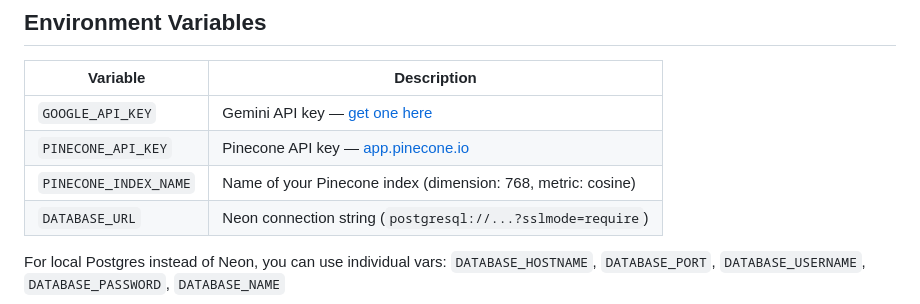
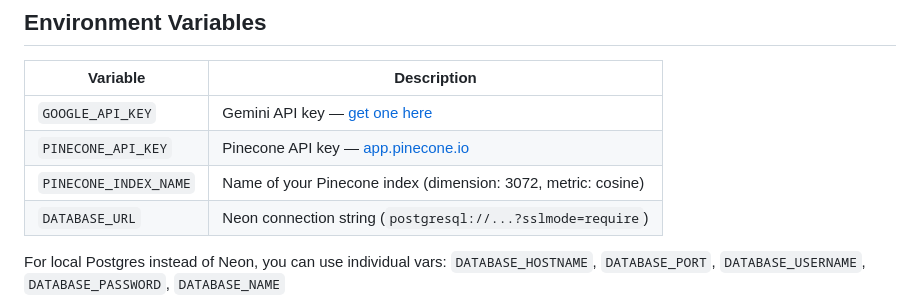
Before and after one commit to kranthipatel888/rag-chatbot, a Markdown page: README.md, the part around the change. Rendered like a GitHub page.

```diff
--- a/README.md
+++ b/README.md
@@ -82,7 +82,7 @@ Response:
 |----------|-------------|
 | `GOOGLE_API_KEY` | Gemini API key — [get one here](https://aistudio.google.com/app/apikey) |
 | `PINECONE_API_KEY` | Pinecone API key — [app.pinecone.io](https://app.pinecone.io) |
-| `PINECONE_INDEX_NAME` | Name of your Pinecone index (dimension: 768, metric: cosine) |
+| `PINECONE_INDEX_NAME` | Name of your Pinecone index (dimension: 3072, metric: cosine) |
 | `DATABASE_URL` | Neon connection string (`postgresql://...?sslmode=require`) |
 
 For local Postgres instead of Neon, you can use individual vars:
```
